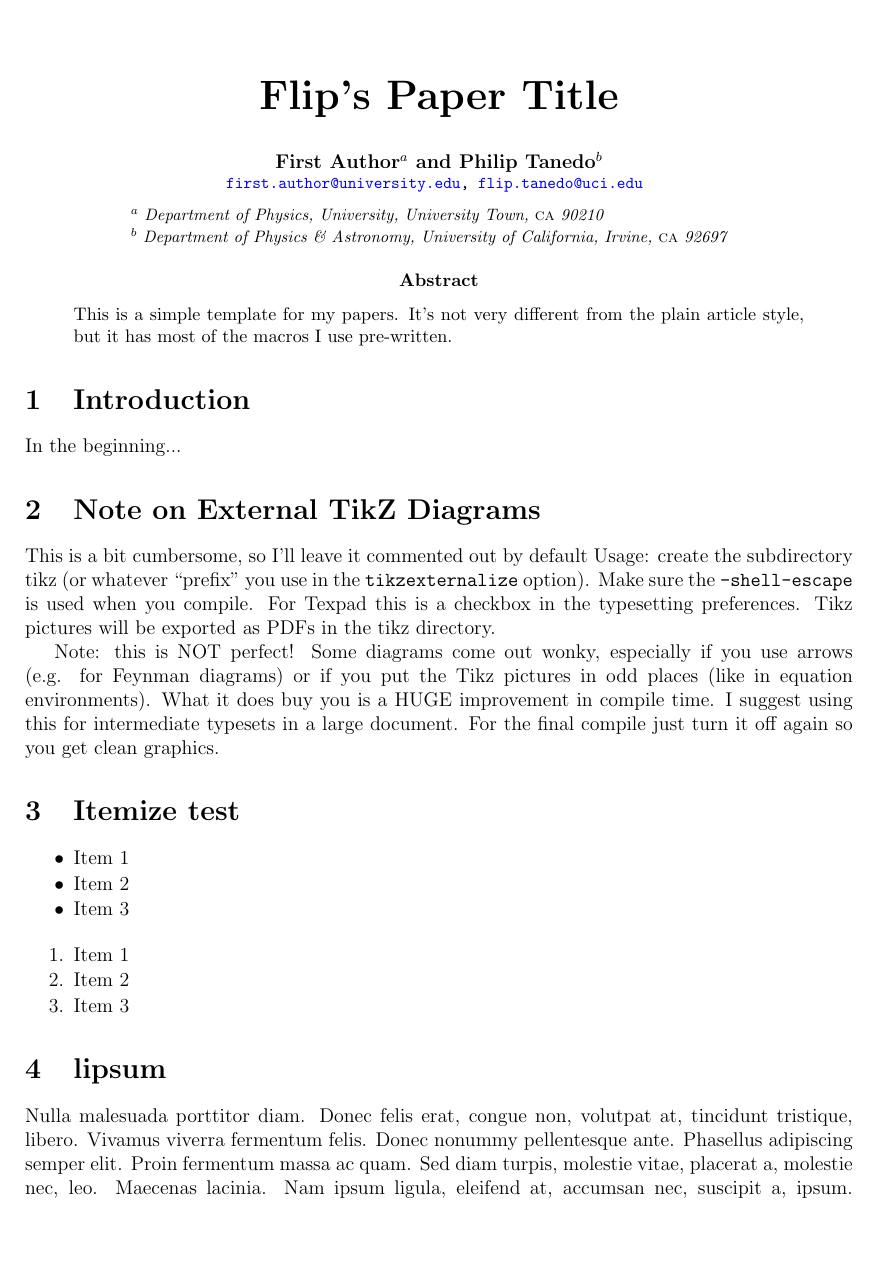
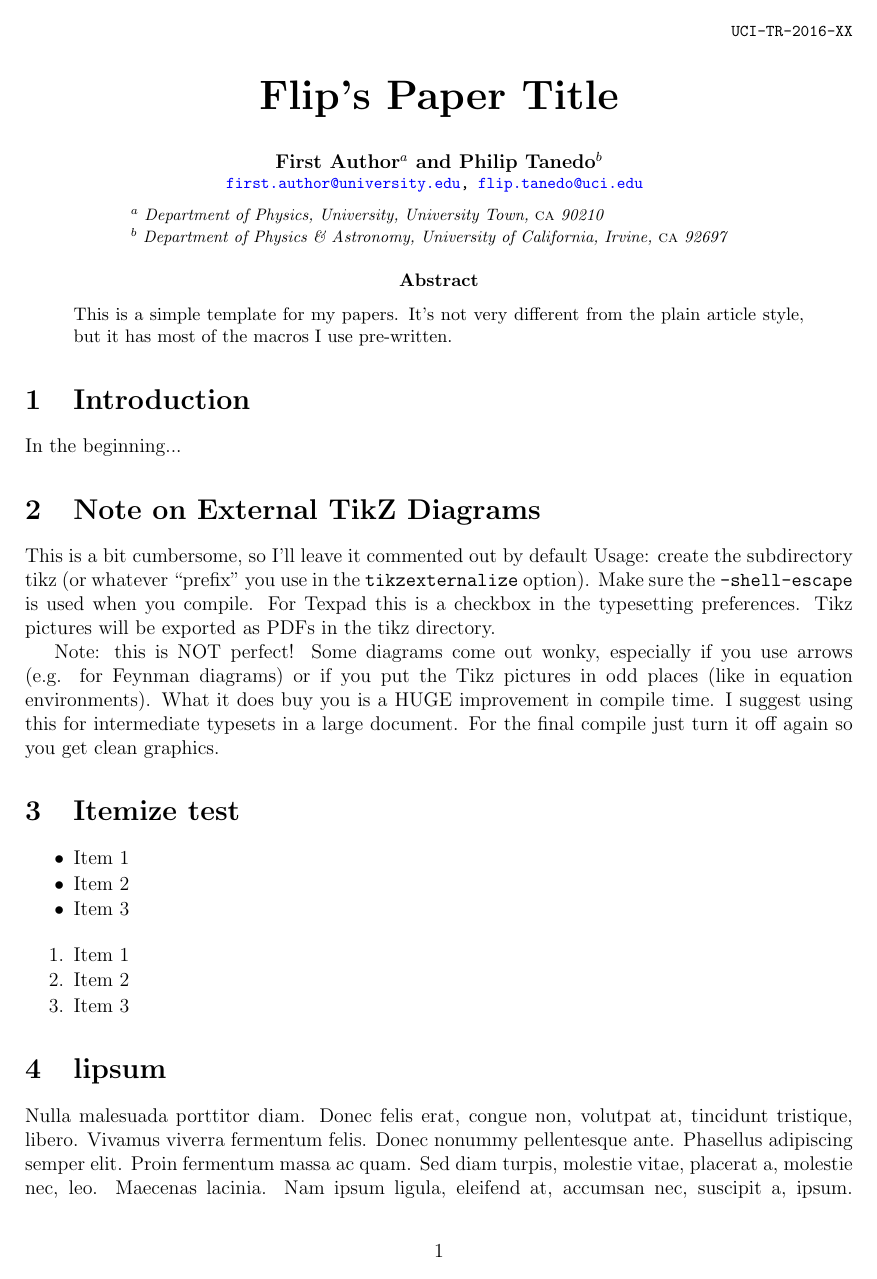
Before and after one commit to fliptanedo/flip-paper-template, a LaTeX paper (FlipPaper.tex): page 1 of 2. Compiled offline with pdfLaTeX.

Commit message:
Updated to 2016 version, preprint number

```diff
--- a/FlipPaper.tex
+++ b/FlipPaper.tex
@@ -1,16 +1,17 @@
 \documentclass[12pt]{article}
 %% arXiv paper template by Flip Tanedo
-%% last updated: Dec 2014
+%% last updated: Dec 2016
+
 
 
 %%%%%%%%%%%%%%%%%%%%%%%%%%%%%
 %%%  THE USUAL PACKAGES  %%%%
 %%%%%%%%%%%%%%%%%%%%%%%%%%%%%
 
-\usepackage{amsmath}         % \
-\usepackage{amssymb}         %  | AMS Packages for math
-\usepackage{amsfonts}        % /
-\usepackage{graphicx}        % Graphics
+\usepackage{amsmath}
+\usepackage{amssymb}
+\usepackage{amsfonts}
+\usepackage{graphicx}
 
 
 %%%%%%%%%%%%%%%%%%%%%%%%%%%%%%%%%
@@ -18,53 +19,66 @@
 %%%  Uncomment as necessary. %%%%
 %%%%%%%%%%%%%%%%%%%%%%%%%%%%%%%%%
 
+%% MATH AND PHYSICS SYMBOLS
+%% ------------------------
+%\usepackage{slashed}       % \slashed{k}
+%\usepackage{mathrsfs}      % Weinberg-esque letters
+%\usepackage{youngtab}	    % Young Tableaux
+%\usepackage{pifont}        % check marks
+%\usepackage{bbm}           % \mathbbm{1} incomp. w/ XeLaTeX
+%\usepackage[normalem]{ulem} % for \sout
+
+
+%% CONTENT FORMAT AND DESIGN (below for general formatting)
+%% --------------------------------------------------------
 \usepackage{lipsum}        % block of text (formatting test)
 %\usepackage{color}         % \color{...}, colored text
-%\usepackage{slashed}       % \slashed{k}
 %\usepackage{framed}        % boxed remarks
 %\usepackage{subcaption}    % subfigures; subfig depreciated
-%\usepackage{mathrsfs}      % Weinberg-esque letters
 %\usepackage{paralist}      % compactitem
-%\usepackage{multirow}      % multiple row elements in a table
-%\usepackage{cite}          % grouped cites (incompat. w/ collref)
-%\usepackage{booktabs}      % tables
+%\usepackage{appendix}      % subappendices
+%\usepackage{cite}          % group cites (conflict: collref)
+%\usepackage{tocloft}       % Table of Contents
+
+%% TABLES IN LaTeX
+%% ---------------
+%\usepackage{booktabs}      % professional tables
 %\usepackage{nicefrac}      % fractions in tables,
-%\usepackage{youngtab}	    % Young Tableaux
-%\usepackage{arydshln} 	    % dashed lines in arrays and tables
-%\usepackage{appendix}      % subappendices
-%\usepackage{pifont}        % check marks
-%\usepackage{bbm}           % \mathbbm{1} incompatible with XeLaTeX
-%\usepackage{listings}       % \begin{lstlisting}, for code
+%\usepackage{multirow}      % multirow elements in a table
+%\usepackage{arydshln} 	    % dashed lines in arrays
 
+%% Other Packages and Notes
+%% ------------------------
 %\usepackage[font=small]{caption} % caption font is small
+
 
 %%%%%%%%%%%%%%%%%%%%%%%%%%%%%%%%%%%%%%%%%%%
 %%%  FLIP'S CUSTOM PACKAGES            %%%%
 %%%  These are in separate .sty files  %%%%
 %%%%%%%%%%%%%%%%%%%%%%%%%%%%%%%%%%%%%%%%%%%
 
-\usepackage{flip-acronyms} % HEP acronyms in small caps, e.g. \GeV
-\usepackage{tikzfeynman}   % Flip's Feynman Diagrams
+%\usepackage{flip-acronyms} % HEP acronyms in small caps, e.g. \GeV
+\usepackage{tikzfeynman}   % Flip's rules Feynman Diagrams
 
 
 %%%%%%%%%%%%%%%%%%%%%%%%%%%%%%%%%%%%%%%%%%%%%%%
 %%%  PAGE FORMATTING and (RE)NEW COMMANDS  %%%%
 %%%%%%%%%%%%%%%%%%%%%%%%%%%%%%%%%%%%%%%%%%%%%%%
 
+\usepackage[margin=2cm]{geometry}   % reasonable margins
 
-\usepackage[margin=2cm]{geometry}   % reasonable margins
 \graphicspath{{figures/}}	        % set directory for figures
+
 \numberwithin{equation}{section}    % set equation numbering
 \renewcommand{\tilde}{\widetilde}   % tilde over characters
 \renewcommand{\vec}[1]{\mathbf{#1}} % vectors are boldface
-
 
 \newcommand{\dbar}{d\mkern-6mu\mathchar'26}    % for d/2pi
 \newcommand{\ket}[1]{\left|#1\right\rangle}    % <#1|
 \newcommand{\bra}[1]{\left\langle#1\right|}    % |#1>
 \newcommand{\Xmark}{\text{\sffamily X}}        % cross out
 
-% Change list spacing
+% Change list spacing (instead of package paralist)
 % from: http://en.wikibooks.org/wiki/LaTeX/List_Structures#Line_spacing
 \let\oldenumerate\enumerate
 \renewcommand{\enumerate}{
@@ -85,15 +99,19 @@
 
 % Commands for temporary comments
 \newcommand{\comment}[2]{\textcolor{red}{[\textbf{#1} #2]}}
-\newcommand{\flip}[1]{{\tt \color{red} [Flip: {#1}]}}
+\newcommand{\flip}[1]{{\color{red} [\textbf{Flip}: {#1}]}}
 \newcommand{\email}[1]{\href{mailto:#1}{#1}}
-
 
 \newenvironment{institutions}[1][2em]{\begin{list}{}{\setlength\leftmargin{#1}\setlength\rightmargin{#1}}\item[]}{\end{list}}
 
 
+\usepackage{fancyhdr}		% to put preprint number
+
+
+
 % Commands for listings package
-% NEEDS: \usepackage{listings} above!
+%\usepackage{listings}      % \begin{lstlisting}, for code
+%
 % \lstset{basicstyle=\ttfamily\footnotesize,breaklines=true}
 %    sets style to small true-type
 
@@ -126,10 +151,20 @@
 %%%  TITLE DATA  %%%%
 %%%%%%%%%%%%%%%%%%%%%
 
+%% PREPRINT NUMBER USING fancyhdr
+%% Don't forget to set \thispagestyle{firststyle}
+%% ----------------------------------------------
+\renewcommand{\headrulewidth}{0pt} % no separator
+\fancypagestyle{firststyle}{
+\rhead{\footnotesize \texttt{UCI-TR-2016-XX}}}
+
+
 
 \begin{document}
 
-\thispagestyle{empty}
+%\thispagestyle{empty}
+\thispagestyle{firststyle} %% to include preprint
+
 \begin{center}
 
     {\huge \bf  Flip's Paper Title}
```
Also changed, not shown: FlipPaper.tex (11 more changed lines).
